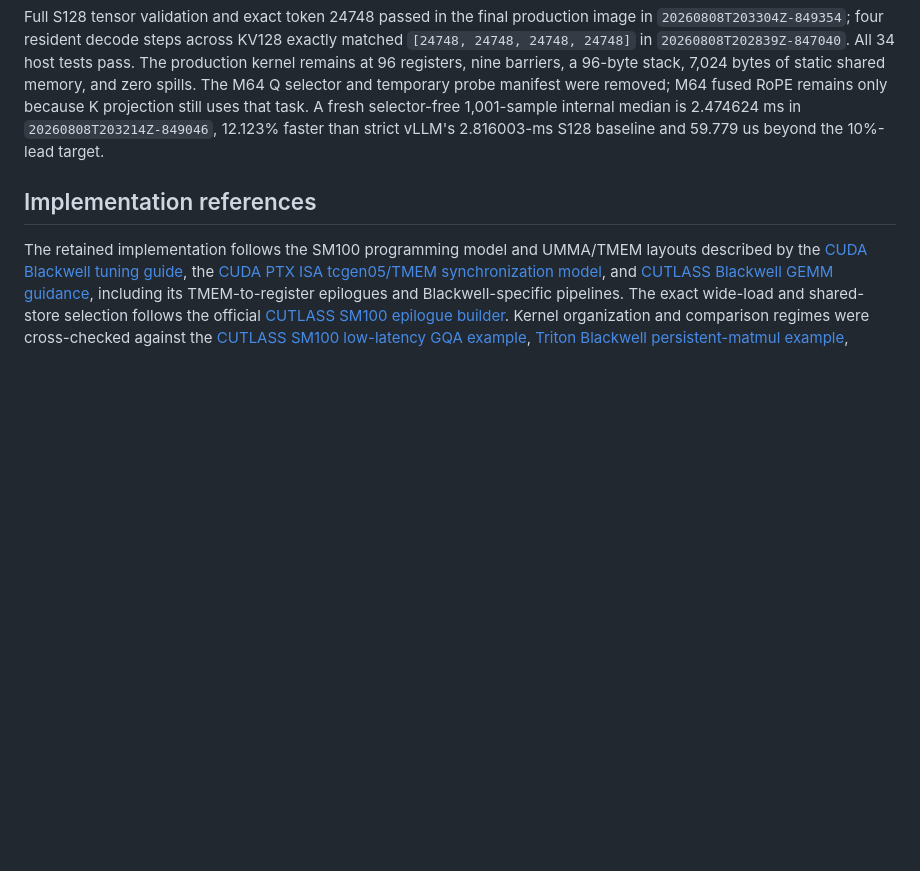
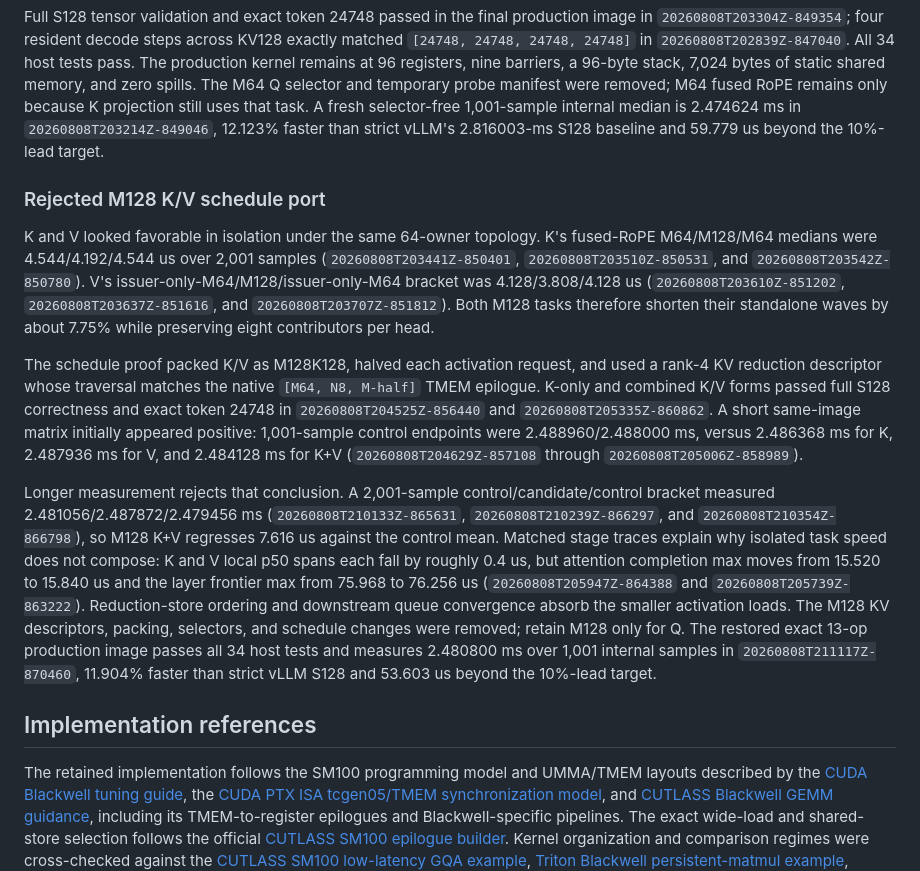
Before and after one commit to vdcores/vdcores, a Markdown page: benchmarks/README-blackwell.md, the part around the change. Drawn GitHub-style; blank space fills up the shorter version.

Commit message:
docs: reject M128 K and V schedule port

```diff
--- a/benchmarks/README-blackwell.md
+++ b/benchmarks/README-blackwell.md
@@ -1911,6 +1911,41 @@ selector-free 1,001-sample internal median is 2.474624 ms in
 `20260808T203214Z-849046`, 12.123% faster than strict vLLM's 2.816003-ms S128
 baseline and 59.779 us beyond the 10%-lead target.
 
+### Rejected M128 K/V schedule port
+
+K and V looked favorable in isolation under the same 64-owner topology.  K's
+fused-RoPE M64/M128/M64 medians were 4.544/4.192/4.544 us over 2,001 samples
+(`20260808T203441Z-850401`, `20260808T203510Z-850531`, and
+`20260808T203542Z-850780`).  V's issuer-only-M64/M128/issuer-only-M64 bracket
+was 4.128/3.808/4.128 us (`20260808T203610Z-851202`,
+`20260808T203637Z-851616`, and `20260808T203707Z-851812`).  Both M128 tasks
+therefore shorten their standalone waves by about 7.75% while preserving
+eight contributors per head.
+
+The schedule proof packed K/V as M128K128, halved each activation request,
+and used a rank-4 KV reduction descriptor whose traversal matches the native
+`[M64, N8, M-half]` TMEM epilogue.  K-only and combined K/V forms passed full
+S128 correctness and exact token 24748 in `20260808T204525Z-856440` and
+`20260808T205335Z-860862`.  A short same-image matrix initially appeared
+positive: 1,001-sample control endpoints were 2.488960/2.488000 ms, versus
+2.486368 ms for K, 2.487936 ms for V, and 2.484128 ms for K+V
+(`20260808T204629Z-857108` through `20260808T205006Z-858989`).
+
+Longer measurement rejects that conclusion.  A 2,001-sample
+control/candidate/control bracket measured 2.481056/2.487872/2.479456 ms
+(`20260808T210133Z-865631`, `20260808T210239Z-866297`, and
+`20260808T210354Z-866798`), so M128 K+V regresses 7.616 us against the control
+mean.  Matched stage traces explain why isolated task speed does not compose:
+K and V local p50 spans each fall by roughly 0.4 us, but attention completion
+max moves from 15.520 to 15.840 us and the layer frontier max from 75.968 to
+76.256 us (`20260808T205947Z-864388` and
+`20260808T205739Z-863222`).  Reduction-store ordering and downstream queue
+convergence absorb the smaller activation loads.  The M128 KV descriptors,
+packing, selectors, and schedule changes were removed; retain M128 only for Q.
+The restored exact 13-op production image passes all 34 host tests and measures
+2.480800 ms over 1,001 internal samples in `20260808T211117Z-870460`, 11.904%
+faster than strict vLLM S128 and 53.603 us beyond the 10%-lead target.
+
 ## Implementation references
 
 The retained implementation follows the SM100 programming model and UMMA/TMEM
```
Also changed, not shown: 1 other file.
